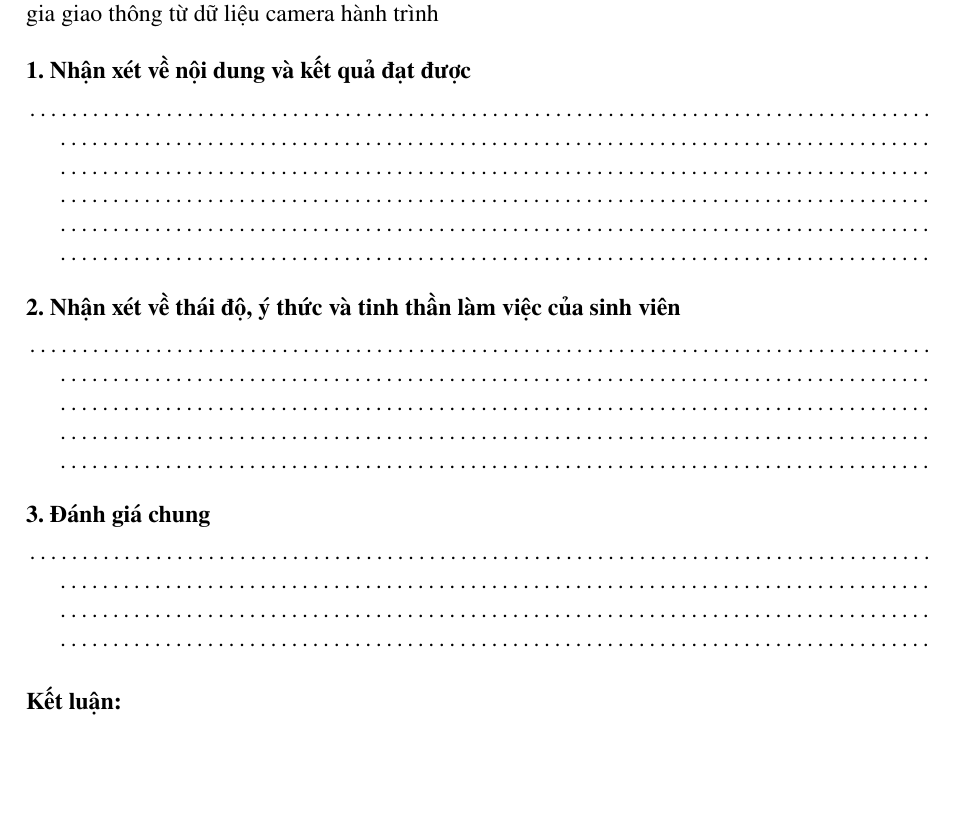
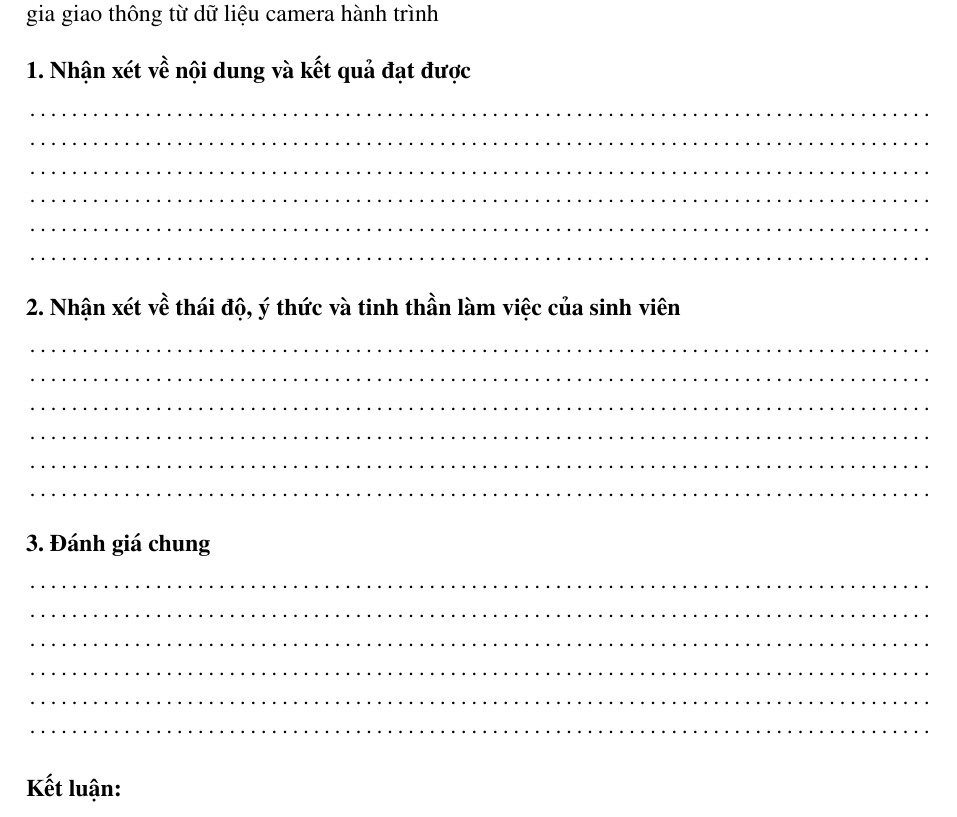
Before and after one commit to hieuphampm/Early-Detection-of-Vehicles-Cut-in-Maneuvers-in-Mixed-Traffic, a LaTeX thesis (Thesis/main.tex, which reads Thesis/comments/gvpb_comment.tex): part of page 5 of 46, cut so that both start at the same text, the shorter picture padded with empty space. Compiled offline with pdfLaTeX.

Commit message:
Update gvpb_comment.tex

```diff
--- a/Thesis/comments/gvpb_comment.tex
+++ b/Thesis/comments/gvpb_comment.tex
@@ -16,13 +16,12 @@ Tên đề tài: Dự đoán ý định và phát hiện sớm hành vi chuyển
 \textbf{1. Nhận xét về nội dung và kết quả đạt được}
 
 \vspace{0.15cm}
-\noindent
-\dotfill\par
-\dotfill\par
-\dotfill\par
-\dotfill\par
-\dotfill\par
-\dotfill
+\noindent\dotfill\par
+\noindent\dotfill\par
+\noindent\dotfill\par
+\noindent\dotfill\par
+\noindent\dotfill\par
+\noindent\dotfill
 
 \vspace{0.45cm}
 
@@ -30,12 +29,12 @@ Tên đề tài: Dự đoán ý định và phát hiện sớm hành vi chuyển
 \textbf{2. Nhận xét về thái độ, ý thức và tinh thần làm việc của sinh viên}
 
 \vspace{0.15cm}
-\noindent
-\dotfill\par
-\dotfill\par
-\dotfill\par
-\dotfill\par
-\dotfill
+\noindent\dotfill\par
+\noindent\dotfill\par
+\noindent\dotfill\par
+\noindent\dotfill\par
+\noindent\dotfill\par
+\noindent\dotfill
 
 \vspace{0.45cm}
 
@@ -43,11 +42,12 @@ Tên đề tài: Dự đoán ý định và phát hiện sớm hành vi chuyển
 \textbf{3. Đánh giá chung}
 
 \vspace{0.15cm}
-\noindent
-\dotfill\par
-\dotfill\par
-\dotfill\par
-\dotfill
+\noindent\dotfill\par
+\noindent\dotfill\par
+\noindent\dotfill\par
+\noindent\dotfill\par
+\noindent\dotfill\par
+\noindent\dotfill
 
 \vspace{0.6cm}
 
```
